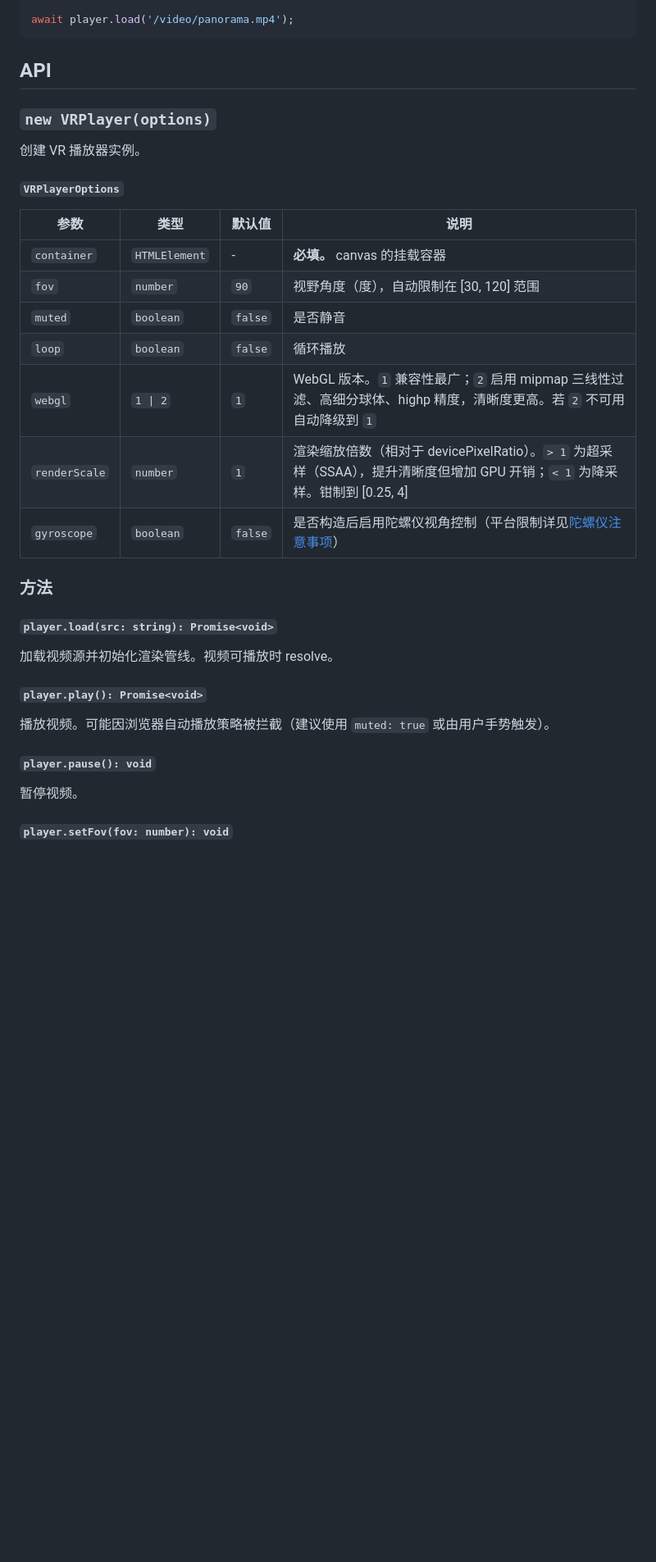
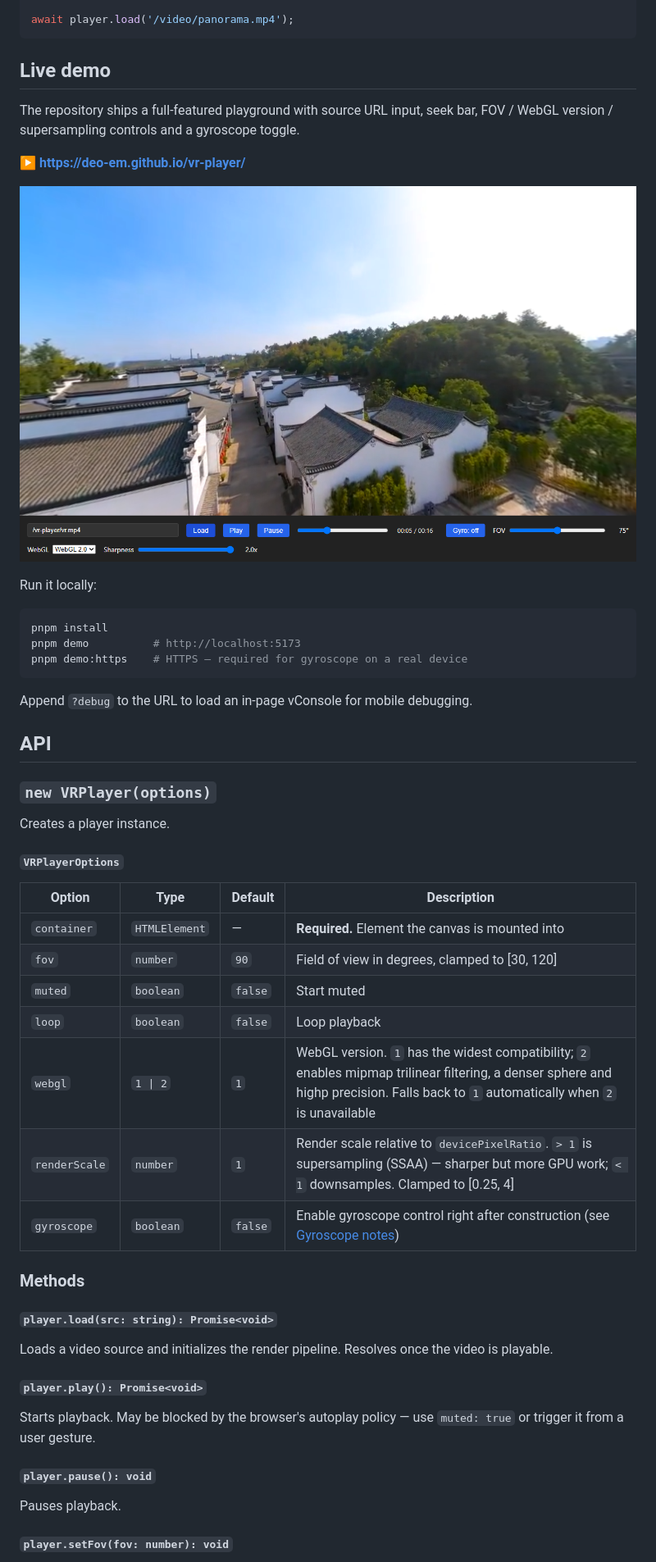
Before and after one commit to Deo-EM/vr-player, a Markdown page: README.md, the part around one of its changes. Shown at 82% size. GitHub-like rendering; pictures changed too: docs/preview.png (added); blank space fills up the shorter version.

Commit message:
docs: English README, keywords, live demo, HD assets

````diff
--- a/README.md
+++ b/README.md
@@ -46,37 +71,55 @@ const player = new VRPlayer({
 await player.load('/video/panorama.mp4');
 ```
 
+## Live demo
+
+The repository ships a full-featured playground with source URL input, seek bar, FOV / WebGL version / supersampling controls and a gyroscope toggle.
+
+**[▶ https://deo-em.github.io/vr-player/](https://deo-em.github.io/vr-player/)**
+
+![VR Player demo page with controls](https://raw.githubusercontent.com/Deo-EM/vr-player/main/docs/preview.png)
+
+Run it locally:
+
+```bash
+pnpm install
+pnpm demo          # http://localhost:5173
+pnpm demo:https    # HTTPS — required for gyroscope on a real device
+```
+
+Append `?debug` to the URL to load an in-page vConsole for mobile debugging.
+
 ## API
 
 ### `new VRPlayer(options)`
 
-创建 VR 播放器实例。
+Creates a player instance.
 
 #### `VRPlayerOptions`
 
-| 参数       | 类型            | 默认值  | 说明                                   |
-| ---------- | --------------- | ------- | -------------------------------------- |
-| `container`| `HTMLElement`   | -       | **必填。** canvas 的挂载容器           |
-| `fov`      | `number`        | `90`    | 视野角度（度），自动限制在 [30, 120] 范围 |
-| `muted`    | `boolean`       | `false` | 是否静音                               |
-| `loop`     | `boolean`       | `false` | 循环播放                               |
-| `webgl`    | `1 \| 2`        | `1`     | WebGL 版本。`1` 兼容性最广；`2` 启用 mipmap 三线性过滤、高细分球体、highp 精度，清晰度更高。若 `2` 不可用自动降级到 `1` |
-| `renderScale` | `number`     | `1`     | 渲染缩放倍数（相对于 devicePixelRatio）。`> 1` 为超采样（SSAA），提升清晰度但增加 GPU 开销；`< 1` 为降采样。钳制到 [0.25, 4] |
-| `gyroscope` | `boolean`      | `false` | 是否构造后启用陀螺仪视角控制（平台限制详见[陀螺仪注意事项](#陀螺仪注意事项)） |
+| Option | Type | Default | Description |
+| --- | --- | --- | --- |
+| `container` | `HTMLElement` | — | **Required.** Element the canvas is mounted into |
+| `fov` | `number` | `90` | Field of view in degrees, clamped to [30, 120] |
+| `muted` | `boolean` | `false` | Start muted |
+| `loop` | `boolean` | `false` | Loop playback |
+| `webgl` | `1 \| 2` | `1` | WebGL version. `1` has the widest compatibility; `2` enables mipmap trilinear filtering, a denser sphere and highp precision. Falls back to `1` automatically when `2` is unavailable |
+| `renderScale` | `number` | `1` | Render scale relative to `devicePixelRatio`. `> 1` is supersampling (SSAA) — sharper but more GPU work; `< 1` downsamples. Clamped to [0.25, 4] |
+| `gyroscope` | `boolean` | `false` | Enable gyroscope control right after construction (see [Gyroscope notes](#gyroscope-notes)) |
 
-### 方法
+### Methods
 
 #### `player.load(src: string): Promise<void>`
 
-加载视频源并初始化渲染管线。视频可播放时 resolve。
+Loads a video source and initializes the render pipeline. Resolves once the video is playable.
 
 #### `player.play(): Promise<void>`
 
-播放视频。可能因浏览器自动播放策略被拦截（建议使用 `muted: true` 或由用户手势触发）。
+Starts playback. May be blocked by the browser's autoplay policy — use `muted: true` or trigger it from a user gesture.
 
 #### `player.pause(): void`
 
-暂停视频。
+Pauses playback.
 
 #### `player.setFov(fov: number): void`
 
````
Also changed, not shown: other parts of README.md (+132 -121 lines), CONTRIBUTING.md (+1 -1 lines), README.zh-CN.md (added, +327 -0 lines), 11 other files.
